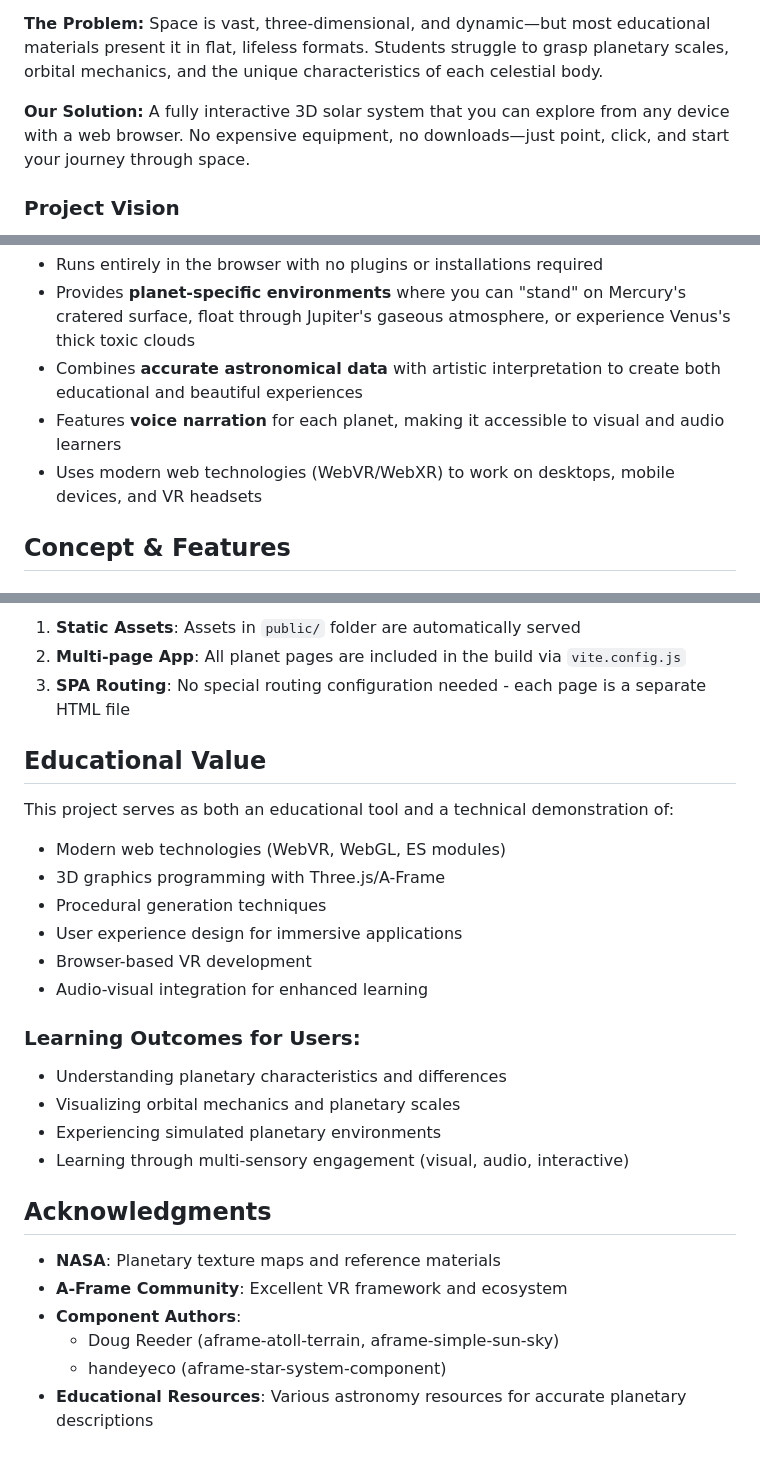
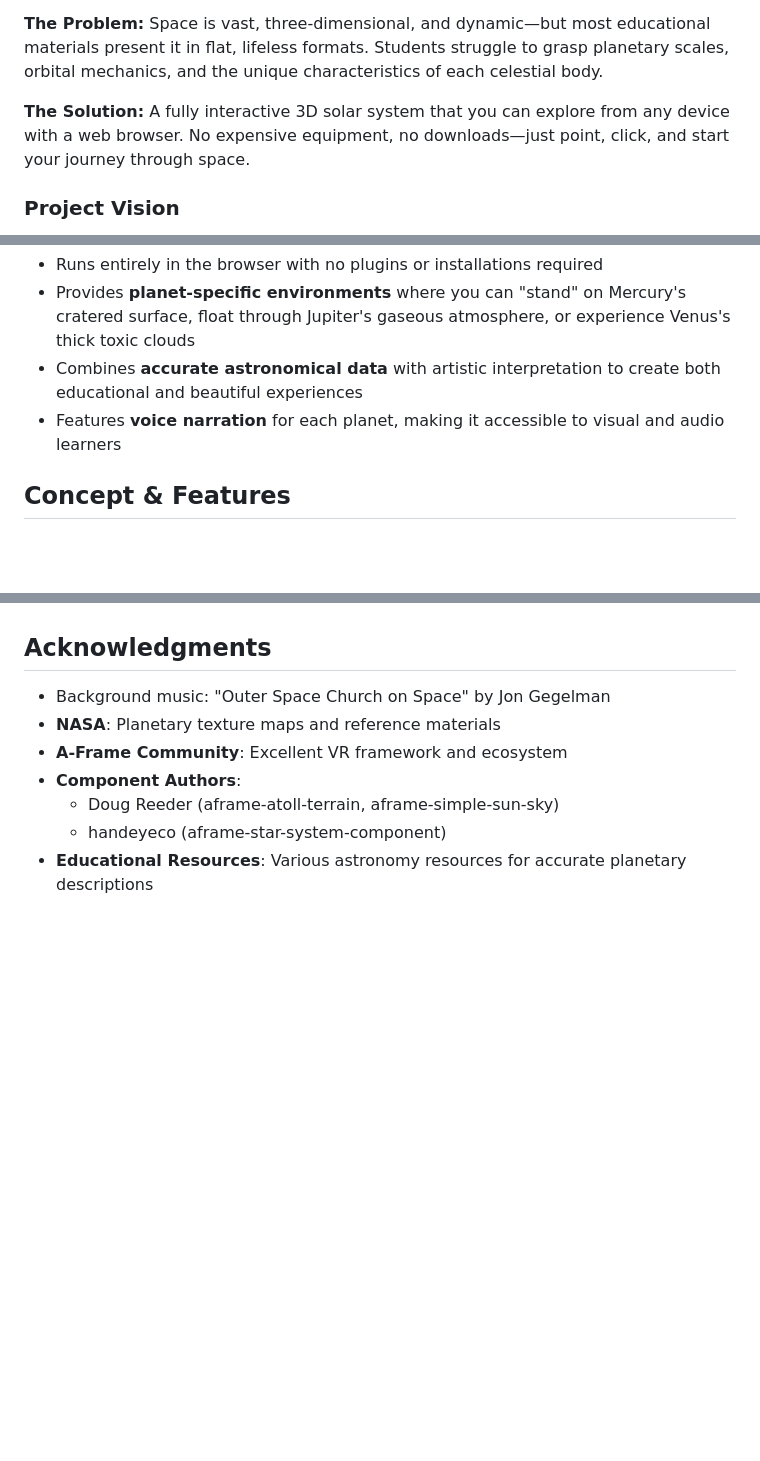
Before and after one commit to jolsefu/solar-system, a Markdown page: README.md, 3 parts joined by grey strips. Drawn GitHub-style; blank space fills up the shorter version.

Commit message:
Slight changes for README

```diff
--- a/README.md
+++ b/README.md
@@ -38,7 +38,7 @@ This project was born from a vision to make space education accessible and engag
 
 **The Problem:** Space is vast, three-dimensional, and dynamic—but most educational materials present it in flat, lifeless formats. Students struggle to grasp planetary scales, orbital mechanics, and the unique characteristics of each celestial body.
 
-**Our Solution:** A fully interactive 3D solar system that you can explore from any device with a web browser. No expensive equipment, no downloads—just point, click, and start your journey through space.
+**The Solution:** A fully interactive 3D solar system that you can explore from any device with a web browser. No expensive equipment, no downloads—just point, click, and start your journey through space.
 
 ### Project Vision
 
@@ -54,7 +54,6 @@ Unlike traditional planetarium software or static educational websites, our Sola
 - Provides **planet-specific environments** where you can "stand" on Mercury's cratered surface, float through Jupiter's gaseous atmosphere, or experience Venus's thick toxic clouds
 - Combines **accurate astronomical data** with artistic interpretation to create both educational and beautiful experiences
 - Features **voice narration** for each planet, making it accessible to visual and audio learners
-- Uses modern web technologies (WebVR/WebXR) to work on desktops, mobile devices, and VR headsets
 
 ## Concept & Features
 
@@ -162,25 +94,7 @@ This project is configured for seamless Vercel deployment:
-1. **Static Assets**: Assets in `public/` folder are automatically served
-2. **Multi-page App**: All planet pages are included in the build via `vite.config.js`
-3. **SPA Routing**: No special routing configuration needed - each page is a separate HTML file
-
-## Educational Value
-
-This project serves as both an educational tool and a technical demonstration of:
-- Modern web technologies (WebVR, WebGL, ES modules)
-- 3D graphics programming with Three.js/A-Frame
-- Procedural generation techniques
-- User experience design for immersive applications
-- Browser-based VR development
-- Audio-visual integration for enhanced learning
-
-### Learning Outcomes for Users:
-- Understanding planetary characteristics and differences
-- Visualizing orbital mechanics and planetary scales
-- Experiencing simulated planetary environments
-- Learning through multi-sensory engagement (visual, audio, interactive)
 
 ## Acknowledgments
 
+- Background music: "Outer Space Church on Space" by Jon Gegelman
 - **NASA**: Planetary texture maps and reference materials
 - **A-Frame Community**: Excellent VR framework and ecosystem
 - **Component Authors**:
```
Also changed, not shown: other parts of README.md (+0 -67 lines).
